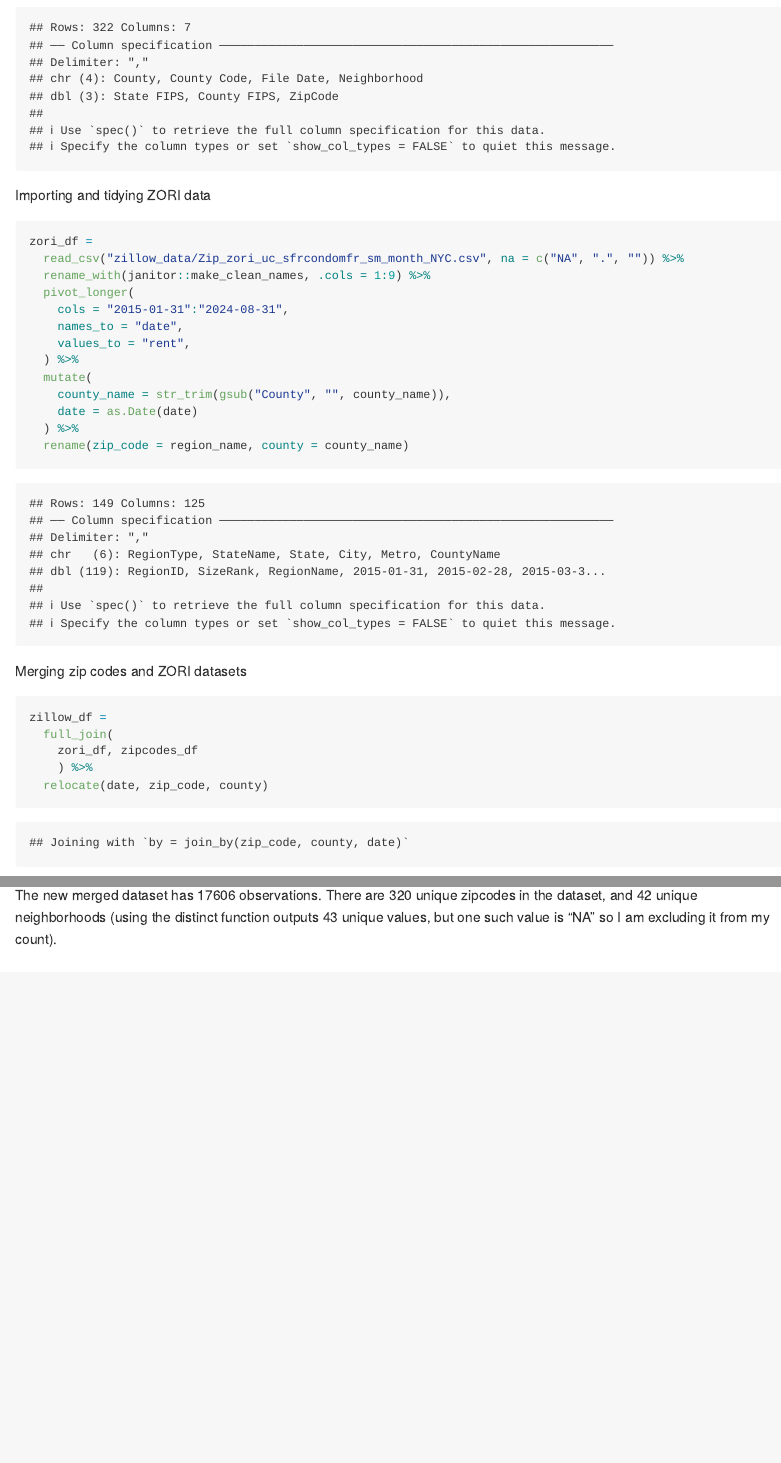
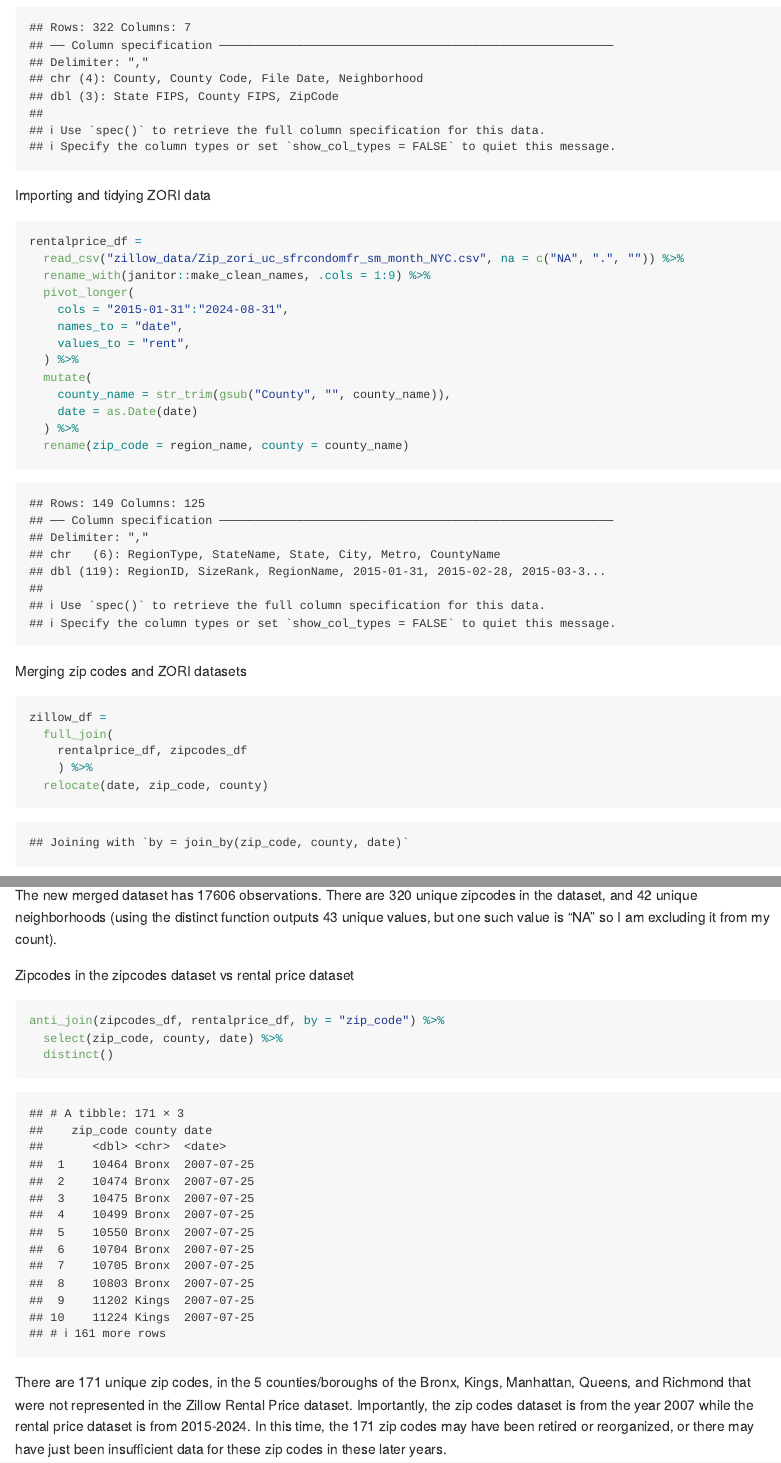
Before and after one commit to mukta-patwari/P8105_HW2_msp2210, an R Markdown document (P8105_HW2_msp2210.rmd): the page in a window 1100 px wide, from 4210 px down, and a second part further down, joined at a grey line. The pictures show the output file P8105_HW2_msp2210.md that the author committed with the source, drawn offline in the style of GitHub; long lines of code are wrapped.

Commit message:
Problem 3 - unique zipcodes from each dataset

````diff
--- a/P8105_HW2_msp2210.rmd
+++ b/P8105_HW2_msp2210.rmd
@@ -150,7 +150,7 @@ zipcodes_df =
 
 Importing and tidying ZORI data
 ```{r zori}
-zori_df =
+rentalprice_df =
   read_csv("zillow_data/Zip_zori_uc_sfrcondomfr_sm_month_NYC.csv", na = c("NA", ".", "")) %>%
   rename_with(janitor::make_clean_names, .cols = 1:9) %>%
   pivot_longer(
@@ -169,7 +169,7 @@ Merging zip codes and ZORI datasets
 ```{r zillow}
 zillow_df =
   full_join(
-    zori_df, zipcodes_df
+    rentalprice_df, zipcodes_df
     ) %>%
   relocate(date, zip_code, county)
 ```
@@ -185,5 +185,13 @@ zillow_df %>%
   distinct()
 ```
 
+The new merged dataset has `r nrow(zillow_df)` observations. There are 320 unique zipcodes in the dataset, and 42 unique neighborhoods (using the distinct function outputs 43 unique values, but one such value is "NA" so I am excluding it from my count).
 
-The new merged dataset has `r nrow(zillow_df)` observations. There are 320 unique zipcodes in the dataset, and 42 unique neighborhoods (using the distinct function outputs 43 unique values, but one such value is "NA" so I am excluding it from my count).
+Zipcodes in the zipcodes dataset vs rental price dataset
+```{r}
+anti_join(zipcodes_df, rentalprice_df, by = "zip_code") %>%
+  select(zip_code, county, date) %>%
+  distinct()
+```
+
+There are 171 unique zip codes, in the 5 counties/boroughs of the Bronx, Kings, Manhattan, Queens, and Richmond that were not represented in the Zillow Rental Price dataset. Importantly, the zip codes dataset is from the year 2007 while the rental price dataset is from 2015-2024. In this time, the 171 zip codes may have been retired or reorganized, or there may have just been insufficient data for these zip codes in these later years.
````
Also changed, not shown: P8105_HW2_msp2210.md.
